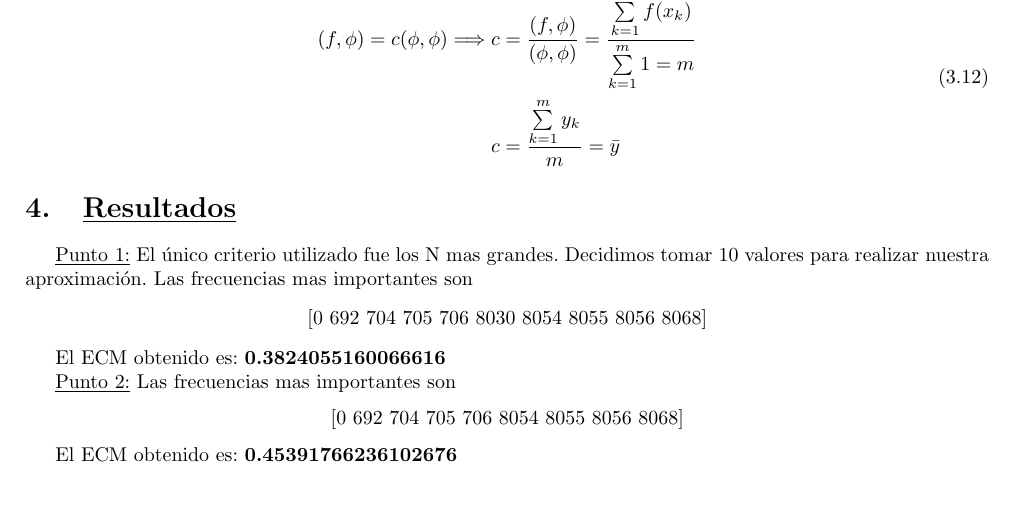
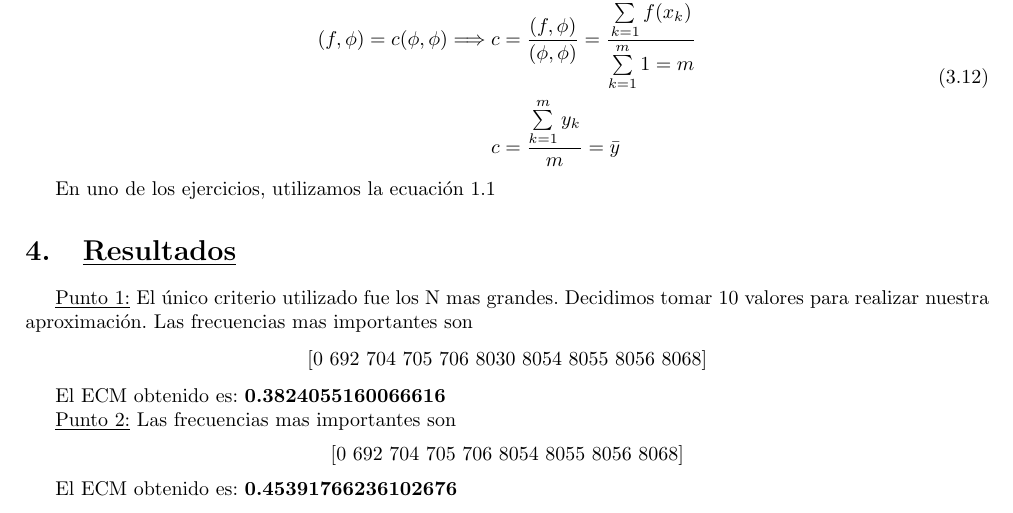
Before and after one commit to davicari/9504-2021-1C-TP1, a LaTeX document (Informe/main.tex): part of page 4 of 5, cut so that both start at the same text. Compiled offline with pdfLaTeX; a LaTeX package or settings file that is missing is left out.

Commit message:
20211806 1609

```diff
--- a/Informe/main.tex
+++ b/Informe/main.tex
@@ -285,7 +285,7 @@ y tomando el valor $\omega_k = 1$:
 
 
 
-
+En uno de los ejercicios, utilizamos la ecuación \ref*{eq_1}
 
 
 
```
